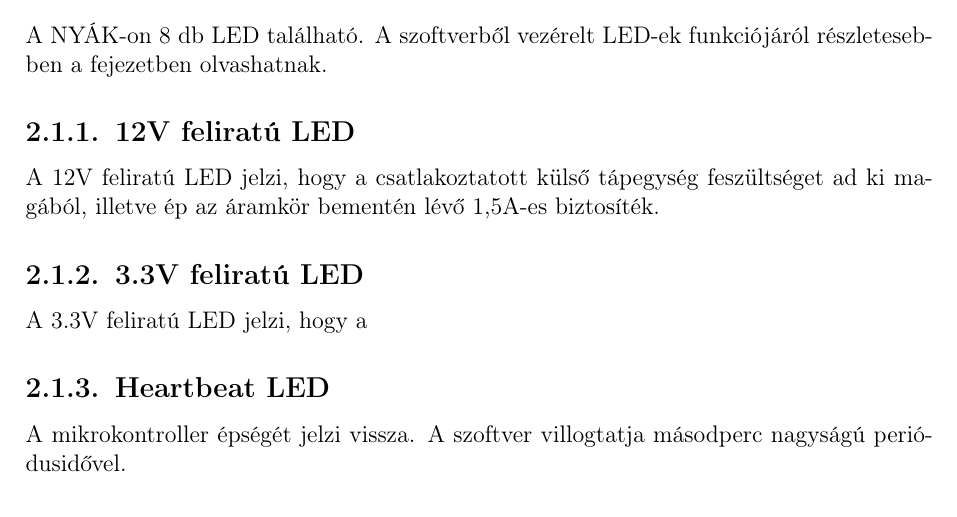
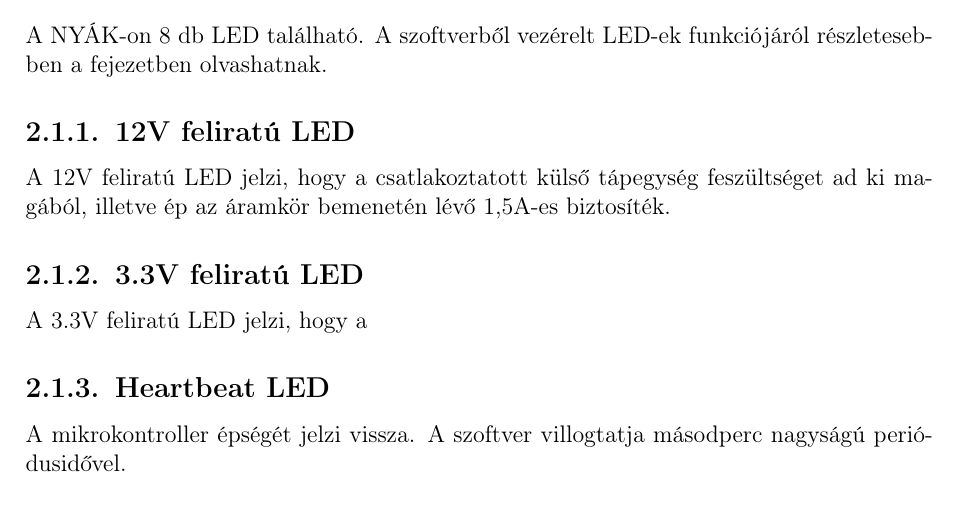
Before and after one commit to simonyiszk/matrix4-doc, a LaTeX document (main.tex, which reads hardware.tex): part of page 5 of 14, cut so that both start at the same text. Compiled offline with pdfLaTeX.

Commit message:
elgepeles javitasa

```diff
--- a/hardware.tex
+++ b/hardware.tex
@@ -6,7 +6,7 @@ A szoftverből vezérelt LED-ek funkciójáról részletesebben a %TODO
 fejezetben olvashatnak.
 
 \subsection{12V feliratú LED}
-A 12V feliratú LED jelzi, hogy a csatlakoztatott külső tápegység feszültséget ad ki magából, illetve ép az áramkör bementén lévő 1,5A-es biztosíték.
+A 12V feliratú LED jelzi, hogy a csatlakoztatott külső tápegység feszültséget ad ki magából, illetve ép az áramkör bemenetén lévő 1,5A-es biztosíték.
 \subsection{3.3V feliratú LED}
 A 3.3V feliratú LED jelzi, hogy a %TODO
 %TODO ablak ledek
```
